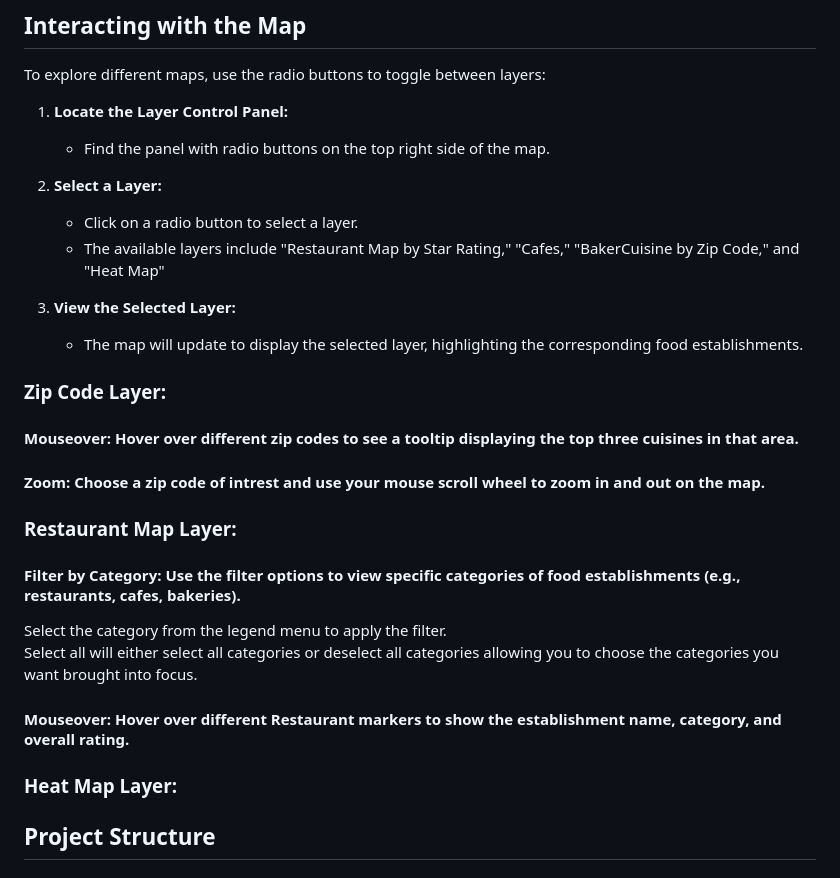
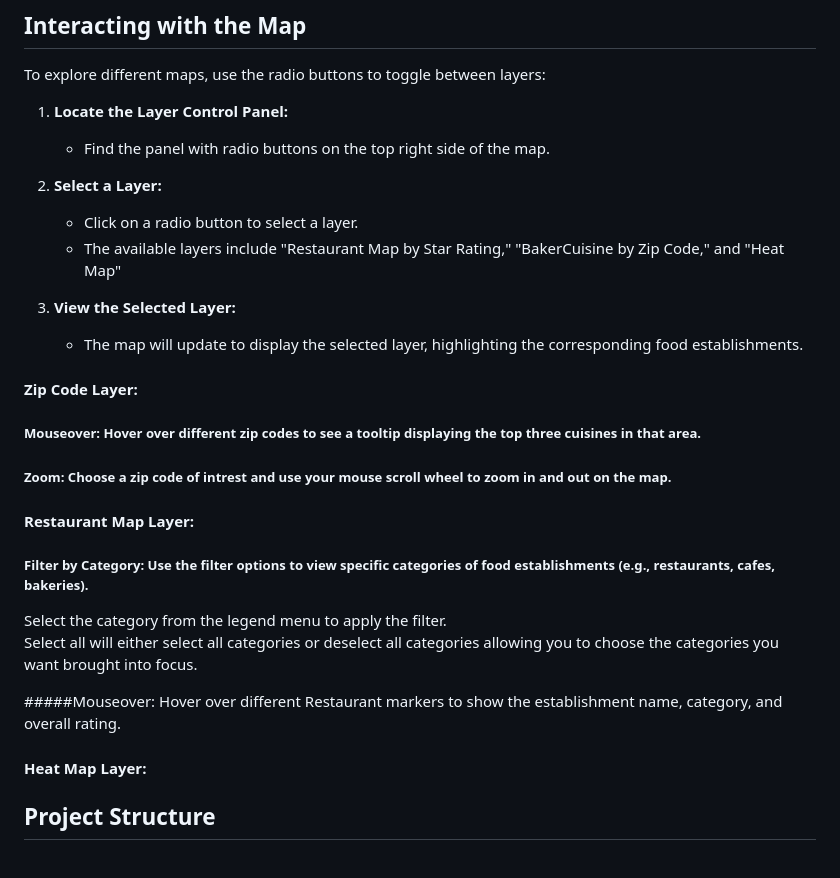
Before and after one commit to C-Duke0/Project3-PhillyFood, a Markdown page: README.md, the part around the change. Drawn GitHub-style.

```diff
--- a/README.md
+++ b/README.md
@@ -62,28 +62,28 @@ To explore different maps, use the radio buttons to toggle between layers:
 
 2. **Select a Layer:**
    - Click on a radio button to select a layer.
-   - The available layers include "Restaurant Map by Star Rating," "Cafes," "BakerCuisine by Zip Code," and "Heat Map"
+   - The available layers include "Restaurant Map by Star Rating," "BakerCuisine by Zip Code," and "Heat Map"
 
 3. **View the Selected Layer:**
    - The map will update to display the selected layer, highlighting the corresponding food establishments.
 
-### **Zip Code Layer:**
+#### **Zip Code Layer:**
 
-  #### Mouseover: Hover over different zip codes to see a tooltip displaying the top three cuisines in that area.
+  ##### Mouseover: Hover over different zip codes to see a tooltip displaying the top three cuisines in that area.
 
-  #### Zoom: Choose a zip code of intrest and use your mouse scroll wheel to zoom in and out on the map.
+  ##### Zoom: Choose a zip code of intrest and use your mouse scroll wheel to zoom in and out on the map.
 
 
-### **Restaurant Map Layer:**
+#### **Restaurant Map Layer:**
 
-  #### Filter by Category: Use the filter options to view specific categories of food establishments (e.g., restaurants, cafes, bakeries).
+  ##### Filter by Category: Use the filter options to view specific categories of food establishments (e.g., restaurants, cafes, bakeries).
   Select the category from the legend menu to apply the filter.
   Select all will either select all categories or deselect all categories allowing you to choose the categories you want brought into focus.
 
-  #### Mouseover: Hover over different Restaurant markers to show the establishment name, category, and overall rating.
+  #####Mouseover: Hover over different Restaurant markers to show the establishment name, category, and overall rating.
 
 
-### **Heat Map Layer:**
+#### **Heat Map Layer:**
 
 
 
```
